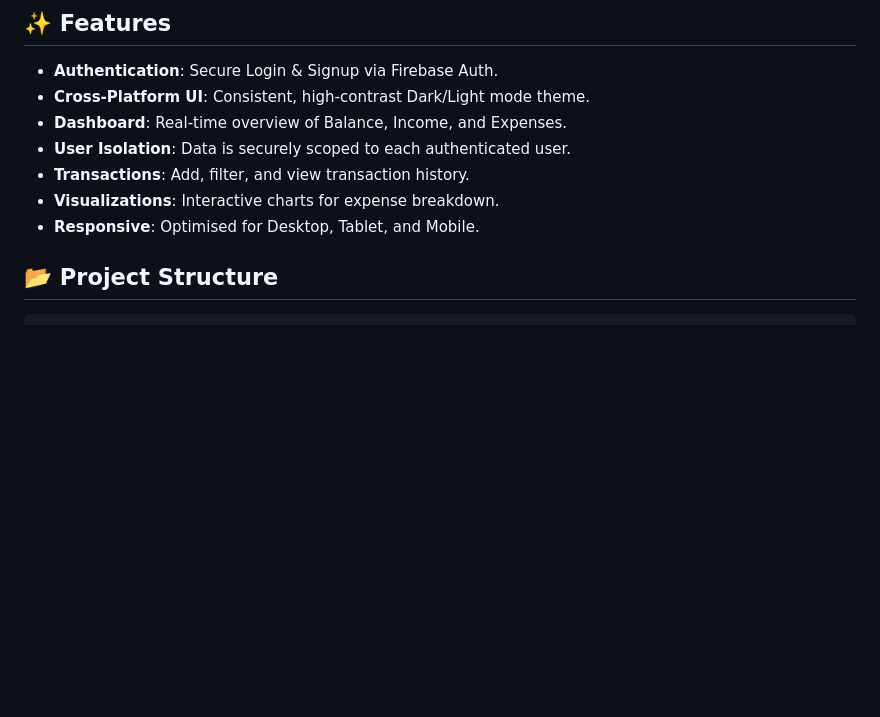
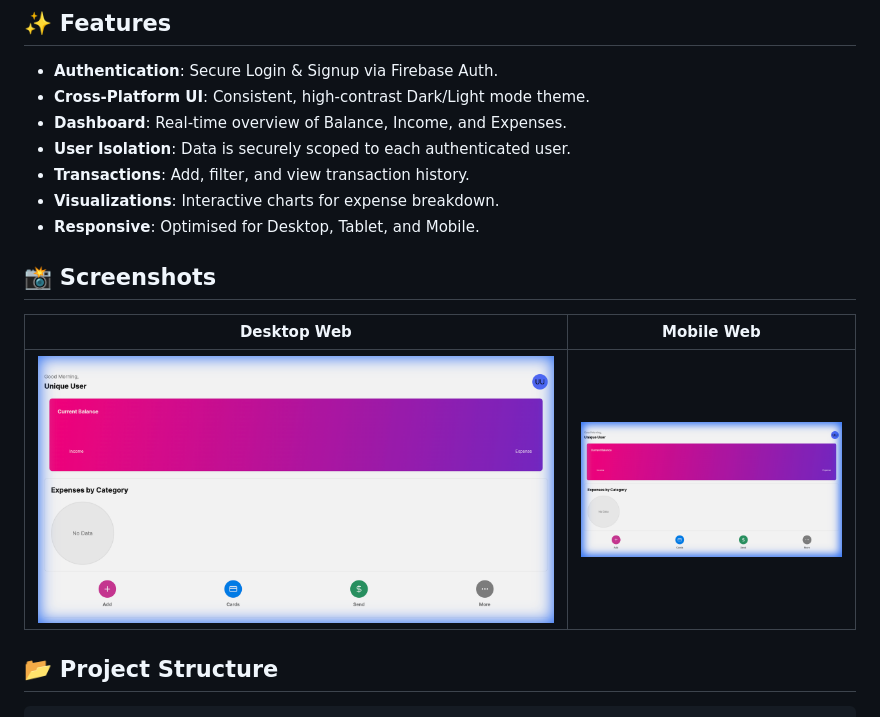
Before and after one commit to akthakur4744/expense-tracker-pro, a Markdown page: README.md, the part around the change. GitHub-like rendering; pictures changed too: screenshots/desktop-dashboard.png (added), screenshots/mobile-dashboard.png (added); blank space fills up the shorter version.

Commit message:
docs: add desktop and mobile screenshots

````diff
--- a/README.md
+++ b/README.md
@@ -21,6 +21,12 @@ A production-ready expense tracker application built with a modern monorepo arch
 - **Transactions**: Add, filter, and view transaction history.
 - **Visualizations**: Interactive charts for expense breakdown.
 - **Responsive**: Optimised for Desktop, Tablet, and Mobile.
+
+## 📸 Screenshots
+
+| Desktop Web | Mobile Web |
+|:---:|:---:|
+| <img src="screenshots/desktop-dashboard.png" width="600" /> | <img src="screenshots/mobile-dashboard.png" width="300" /> |
 
 ## 📂 Project Structure
 ```
````
